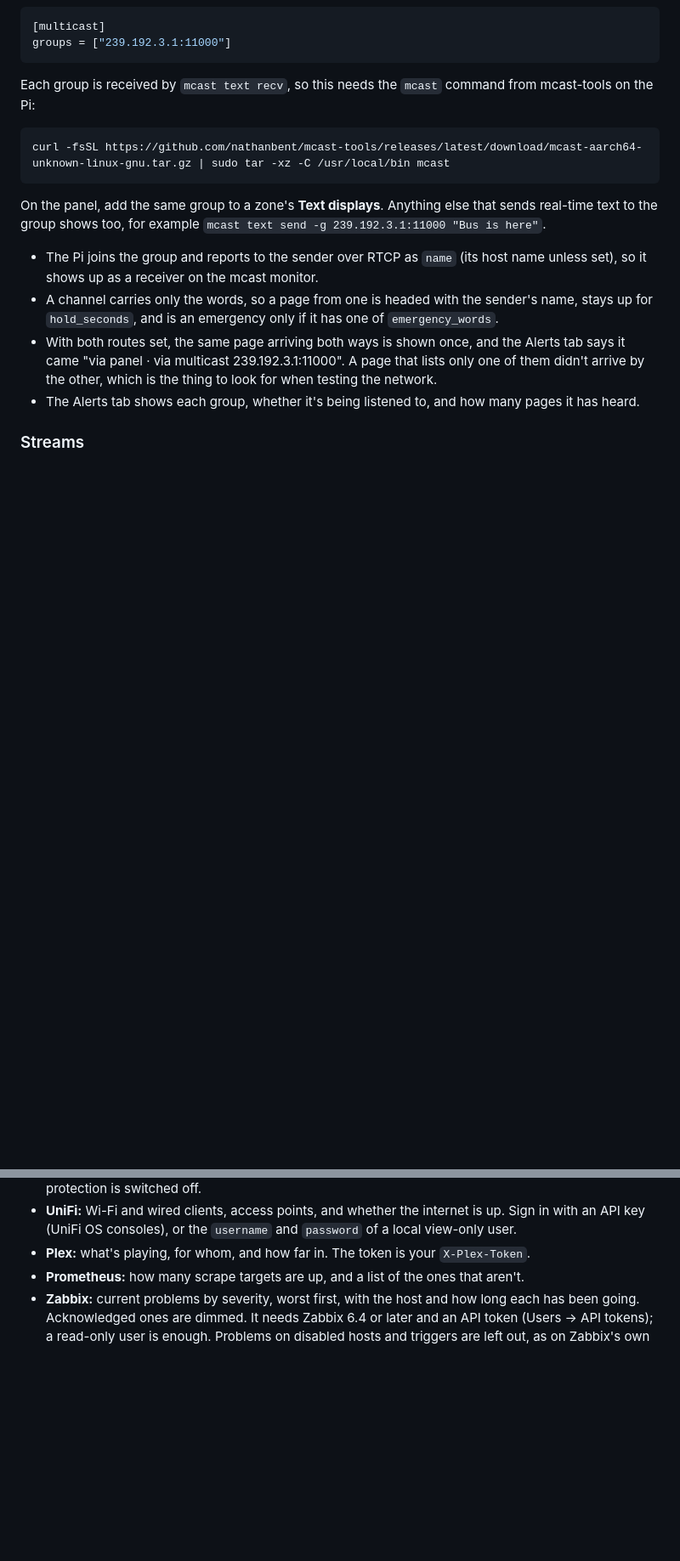
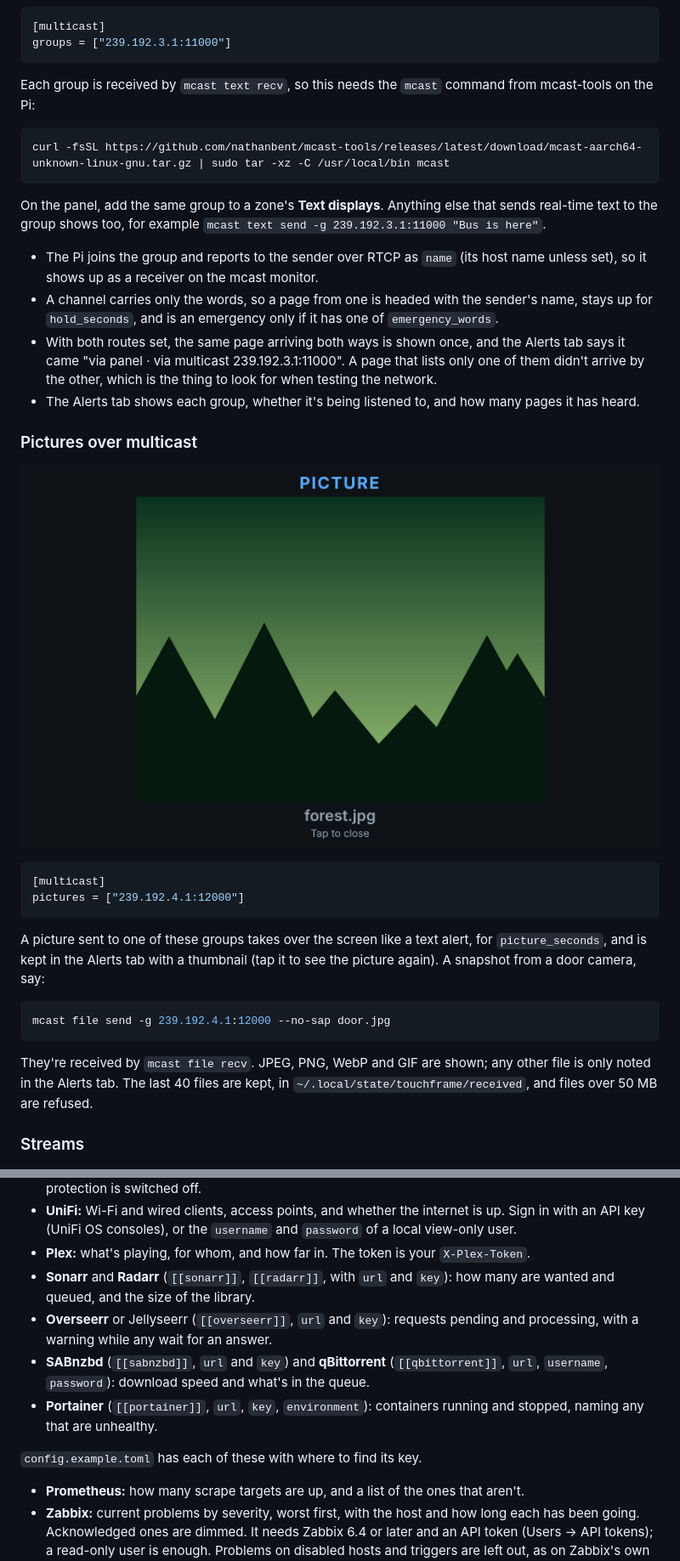
Before and after one commit to nathanbent/TouchFrame, a Markdown page: README.md, 2 parts joined by grey strips. Shown at 85% size. Drawn GitHub-style; pictures changed too: docs/picture.png (added); blank space fills up the shorter version.

````diff
--- a/README.md
+++ b/README.md
@@ -115,6 +115,23 @@ On the panel, add the same group to a zone's **Text displays**. Anything else th
 - With both routes set, the same page arriving both ways is shown once, and the Alerts tab says it came "via panel · via multicast 239.192.3.1:11000". A page that lists only one of them didn't arrive by the other, which is the thing to look for when testing the network.
 - The Alerts tab shows each group, whether it's being listened to, and how many pages it has heard.
 
+### Pictures over multicast
+
+![A picture sent over multicast](docs/picture.png)
+
+```toml
+[multicast]
+pictures = ["239.192.4.1:12000"]
+```
+
+A picture sent to one of these groups takes over the screen like a text alert, for `picture_seconds`, and is kept in the Alerts tab with a thumbnail (tap it to see the picture again). A snapshot from a door camera, say:
+
+```bash
+mcast file send -g 239.192.4.1:12000 --no-sap door.jpg
+```
+
+They're received by `mcast file recv`. JPEG, PNG, WebP and GIF are shown; any other file is only noted in the Alerts tab. The last 40 files are kept, in `~/.local/state/touchframe/received`, and files over 50 MB are refused.
+
 ### Streams
 
 ![The Streams tab](docs/streams.png)
@@ -195,6 +212,12 @@ The ones in double brackets can be repeated, for two AdGuards or two Proxmox clu
 - **AdGuard Home:** DNS queries, the share blocked, and the average answer time, with a warning if protection is switched off.
 - **UniFi:** Wi-Fi and wired clients, access points, and whether the internet is up. Sign in with an API key (UniFi OS consoles), or the `username` and `password` of a local view-only user.
 - **Plex:** what's playing, for whom, and how far in. The token is your `X-Plex-Token`.
+- **Sonarr** and **Radarr** (`[[sonarr]]`, `[[radarr]]`, with `url` and `key`): how many are wanted and queued, and the size of the library.
+- **Overseerr** or Jellyseerr (`[[overseerr]]`, `url` and `key`): requests pending and processing, with a warning while any wait for an answer.
+- **SABnzbd** (`[[sabnzbd]]`, `url` and `key`) and **qBittorrent** (`[[qbittorrent]]`, `url`, `username`, `password`): download speed and what's in the queue.
+- **Portainer** (`[[portainer]]`, `url`, `key`, `environment`): containers running and stopped, naming any that are unhealthy.
+
+`config.example.toml` has each of these with where to find its key.
 - **Prometheus:** how many scrape targets are up, and a list of the ones that aren't.
 - **Zabbix:** current problems by severity, worst first, with the host and how long each has been going. Acknowledged ones are dimmed. It needs Zabbix 6.4 or later and an API token (Users → API tokens); a read-only user is enough. Problems on disabled hosts and triggers are left out, as on Zabbix's own dashboard.
 - The tab's badge counts High and Disaster problems.
````
Also changed, not shown: 11 other files.
